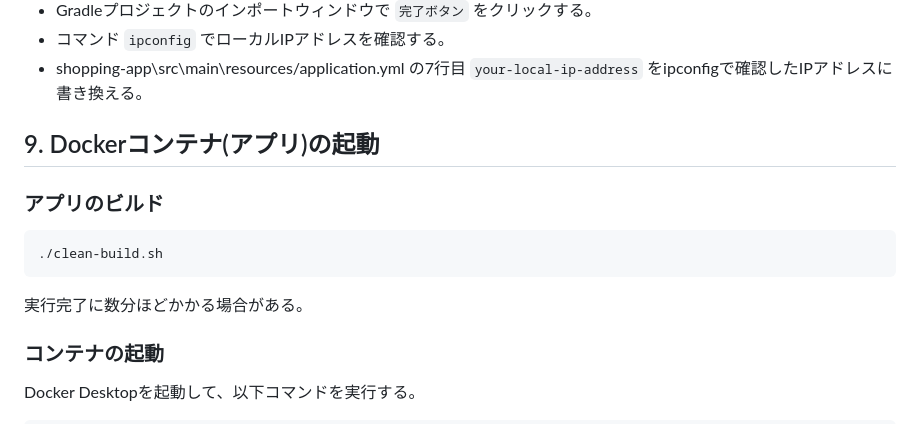
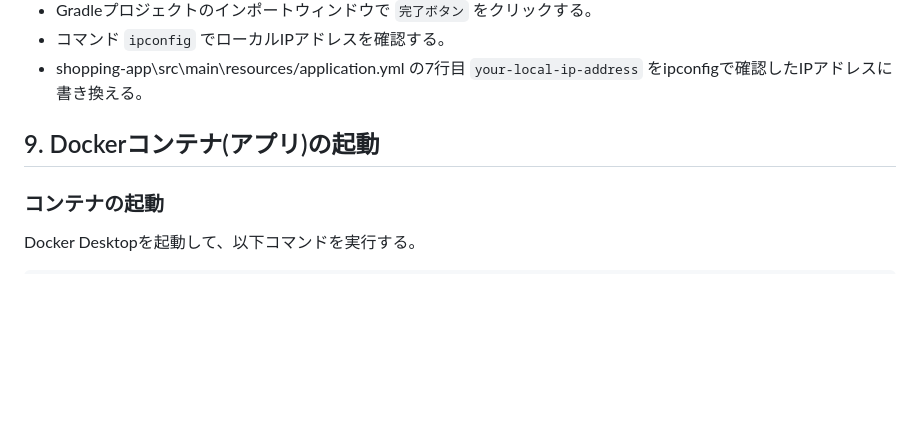
Before and after one commit to shin72mican/shopping, a Markdown page: README.md, the part around the change. GitHub-like rendering; blank space fills up the shorter version.

````diff
--- a/README.md
+++ b/README.md
@@ -188,12 +188,6 @@ grantコマンドで権限付与する。
 の7行目 `your-local-ip-address` をipconfigで確認したIPアドレスに書き換える。
 
 ## 9. Dockerコンテナ(アプリ)の起動
-### アプリのビルド
-```bash
-./clean-build.sh
-```
-実行完了に数分ほどかかる場合がある。
-
 ### コンテナの起動
 Docker Desktopを起動して、以下コマンドを実行する。
 ```bash
````
